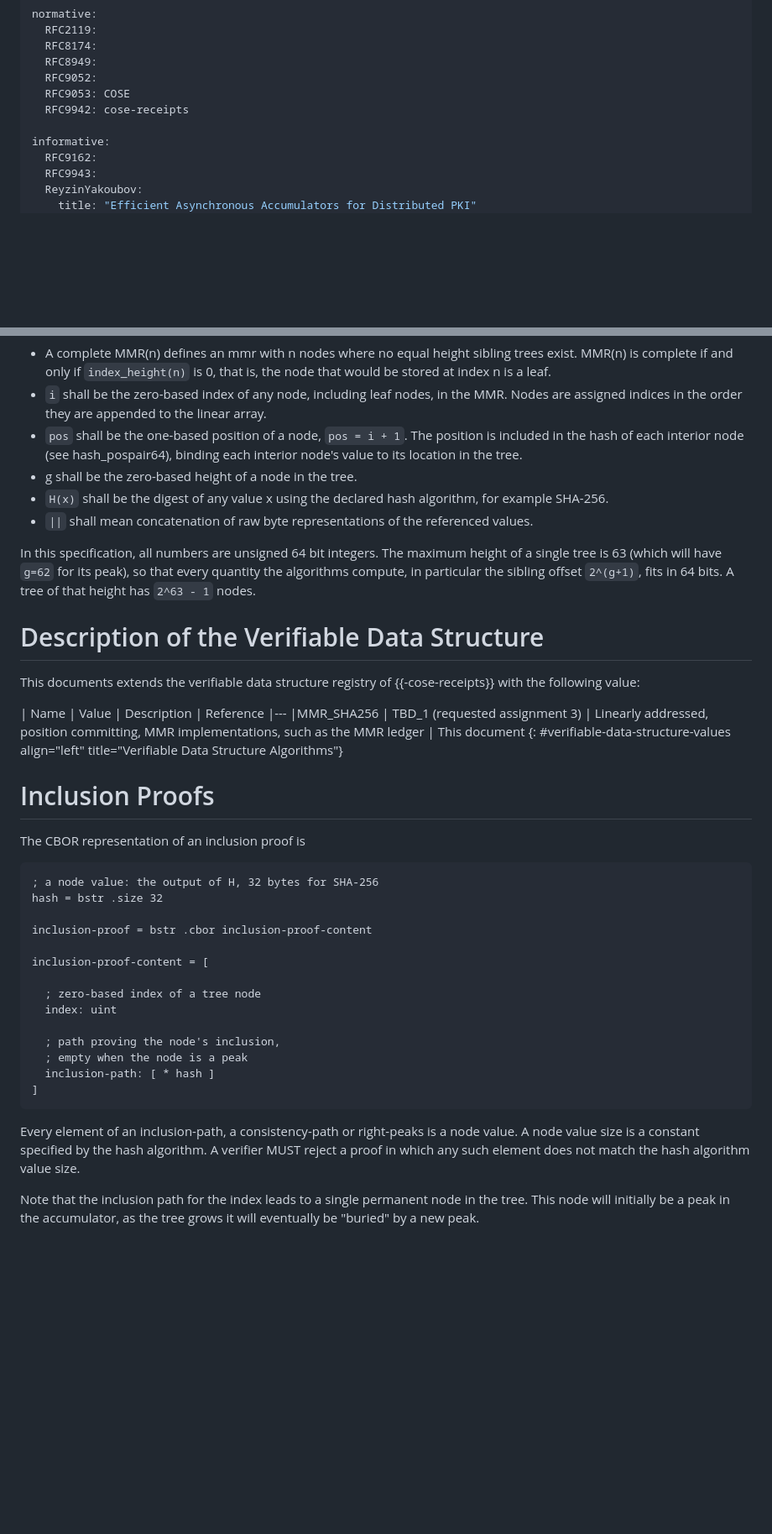
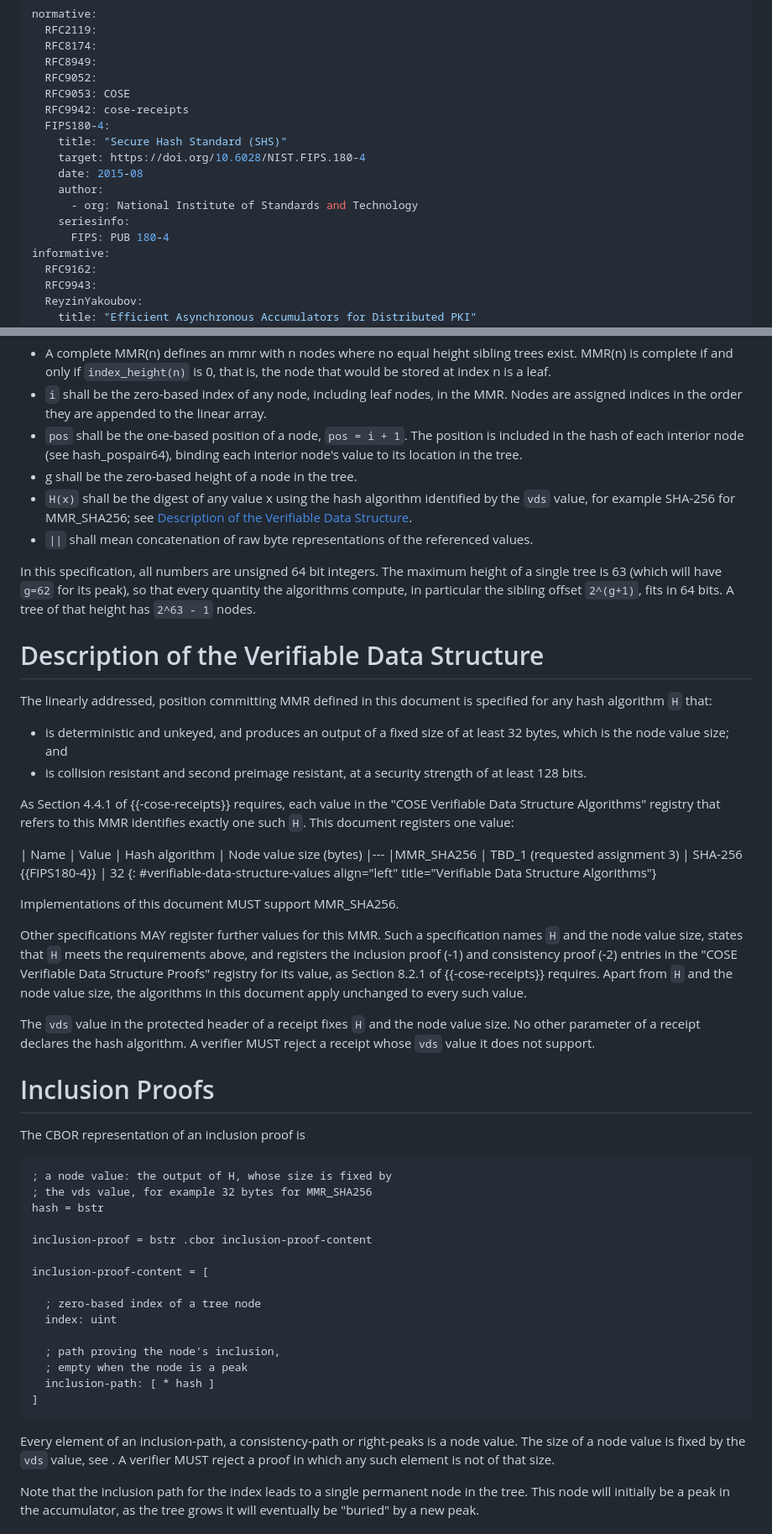
Before and after one commit to robinbryce/draft-bryce-cose-receipts-mmr-profile, a Markdown page: draft-bryce-cose-receipts-mmr-profile.md, 2 parts joined by grey strips. Shown at 84% size. Rendered like a GitHub page; blank space fills up the shorter version.

```diff
--- a/draft-bryce-cose-receipts-mmr-profile.md
+++ b/draft-bryce-cose-receipts-mmr-profile.md
@@ -30,7 +30,14 @@ normative:
   RFC9052:
   RFC9053: COSE
   RFC9942: cose-receipts
-
+  FIPS180-4:
+    title: "Secure Hash Standard (SHS)"
+    target: https://doi.org/10.6028/NIST.FIPS.180-4
+    date: 2015-08
+    author:
+      - org: National Institute of Standards and Technology
+    seriesinfo:
+      FIPS: PUB 180-4
 informative:
   RFC9162:
   RFC9943:
@@ -106,7 +113,7 @@ The technical advantages of post-order traversal binary Merkle trees are discuss
 - `i` shall be the zero-based index of any node, including leaf nodes, in the MMR. Nodes are assigned indices in the order they are appended to the linear array.
 - `pos` shall be the one-based position of a node, `pos = i + 1`. The position is included in the hash of each interior node (see hash_pospair64), binding each interior node's value to its location in the tree.
 - g shall be the zero-based height of a node in the tree.
-- `H(x)` shall be the digest of any value x using the declared hash algorithm, for example SHA-256.
+- `H(x)` shall be the digest of any value x using the hash algorithm identified by the `vds` value, for example SHA-256 for MMR_SHA256; see [Description of the Verifiable Data Structure](#description-of-the-verifiable-data-structure).
 - `||` shall mean concatenation of raw byte representations of the referenced values.
 
 In this specification, all numbers are unsigned 64 bit integers.
@@ -115,20 +122,37 @@ A tree of that height has `2^63 - 1` nodes.
 
 # Description of the Verifiable Data Structure
 
-This documents extends the verifiable data structure registry of {{-cose-receipts}} with the following value:
+The linearly addressed, position committing MMR defined in this document is specified for any hash algorithm `H` that:
 
-| Name | Value | Description | Reference
+- is deterministic and unkeyed, and produces an output of a fixed size of at least 32 bytes, which is the node value size; and
+- is collision resistant and second preimage resistant, at a security strength of at least 128 bits.
+
+As Section 4.4.1 of {{-cose-receipts}} requires, each value in the "COSE Verifiable Data Structure Algorithms" registry that refers to this MMR identifies exactly one such `H`.
+This document registers one value:
+
+| Name | Value | Hash algorithm | Node value size (bytes)
 |---
-|MMR_SHA256 | TBD_1 (requested assignment 3) | Linearly addressed, position committing, MMR implementations, such as the MMR ledger | This document
+|MMR_SHA256 | TBD_1 (requested assignment 3) | SHA-256 {{FIPS180-4}} | 32
 {: #verifiable-data-structure-values align="left" title="Verifiable Data Structure Algorithms"}
+
+Implementations of this document MUST support MMR_SHA256.
+
+Other specifications MAY register further values for this MMR.
+Such a specification names `H` and the node value size, states that `H` meets the requirements above, and registers the inclusion proof (-1) and consistency proof (-2) entries in the "COSE Verifiable Data Structure Proofs" registry for its value, as Section 8.2.1 of {{-cose-receipts}} requires.
+Apart from `H` and the node value size, the algorithms in this document apply unchanged to every such value.
+
+The `vds` value in the protected header of a receipt fixes `H` and the node value size.
+No other parameter of a receipt declares the hash algorithm.
+A verifier MUST reject a receipt whose `vds` value it does not support.
 
 # Inclusion Proofs
 
 The CBOR representation of an inclusion proof is
 
 ~~~~ cddl
-; a node value: the output of H, 32 bytes for SHA-256
-hash = bstr .size 32
+; a node value: the output of H, whose size is fixed by
+; the vds value, for example 32 bytes for MMR_SHA256
+hash = bstr
 
 inclusion-proof = bstr .cbor inclusion-proof-content
 
@@ -144,8 +168,8 @@ inclusion-proof-content = [
 ~~~~
 
 Every element of an inclusion-path, a consistency-path or right-peaks is a node value.
-A node value size is a constant specified by the hash algorithm.
-A verifier MUST reject a proof in which any such element does not match the hash algorithm value size.
+The size of a node value is fixed by the `vds` value, see [](#verifiable-data-structure-values).
+A verifier MUST reject a proof in which any such element is not of that size.
 
 Note that the inclusion path for the index leads to a single permanent node in the tree.
 This node will initially be a peak in the accumulator, as the tree grows it will eventually be "buried" by a new peak.
```
Also changed, not shown: other parts of draft-bryce-cose-receipts-mmr-profile.md (+35 -15 lines).
